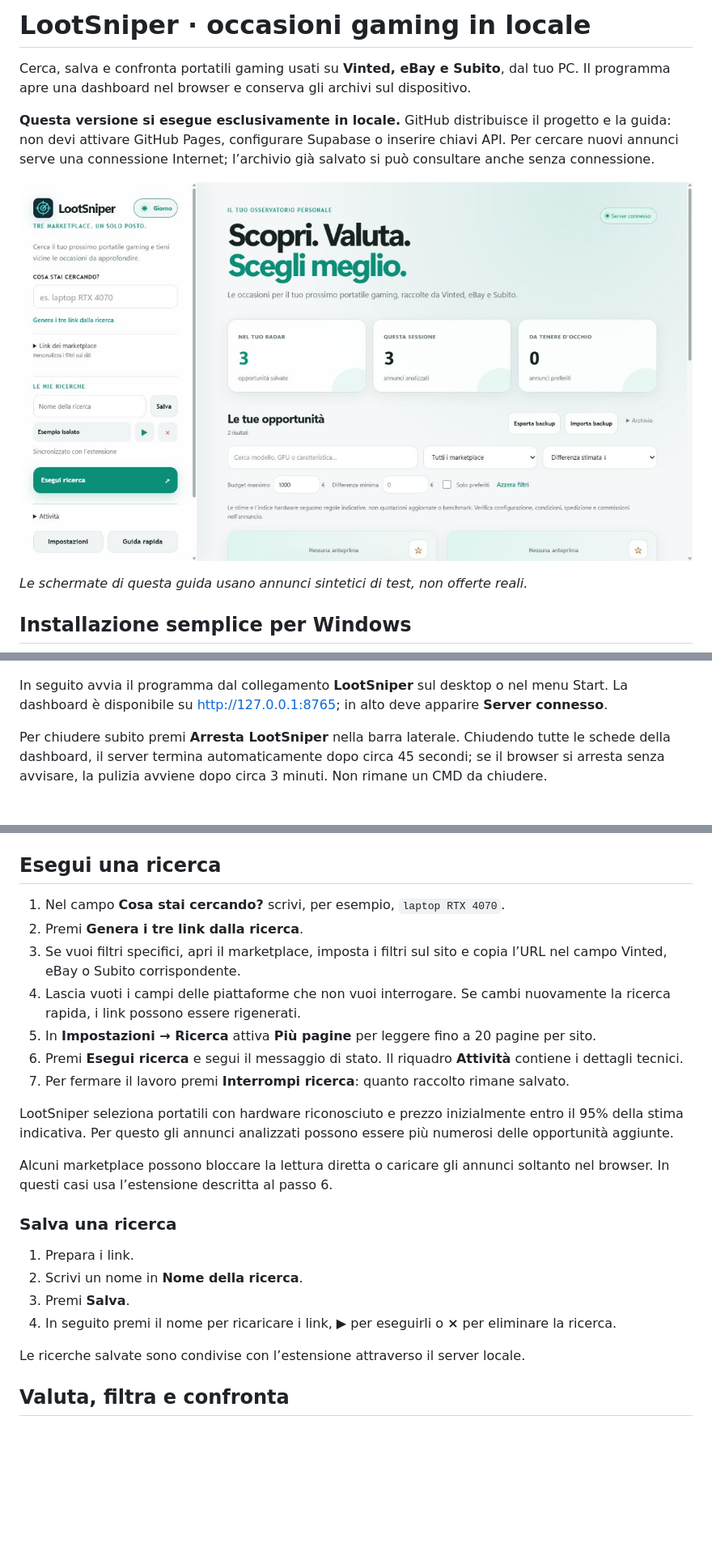
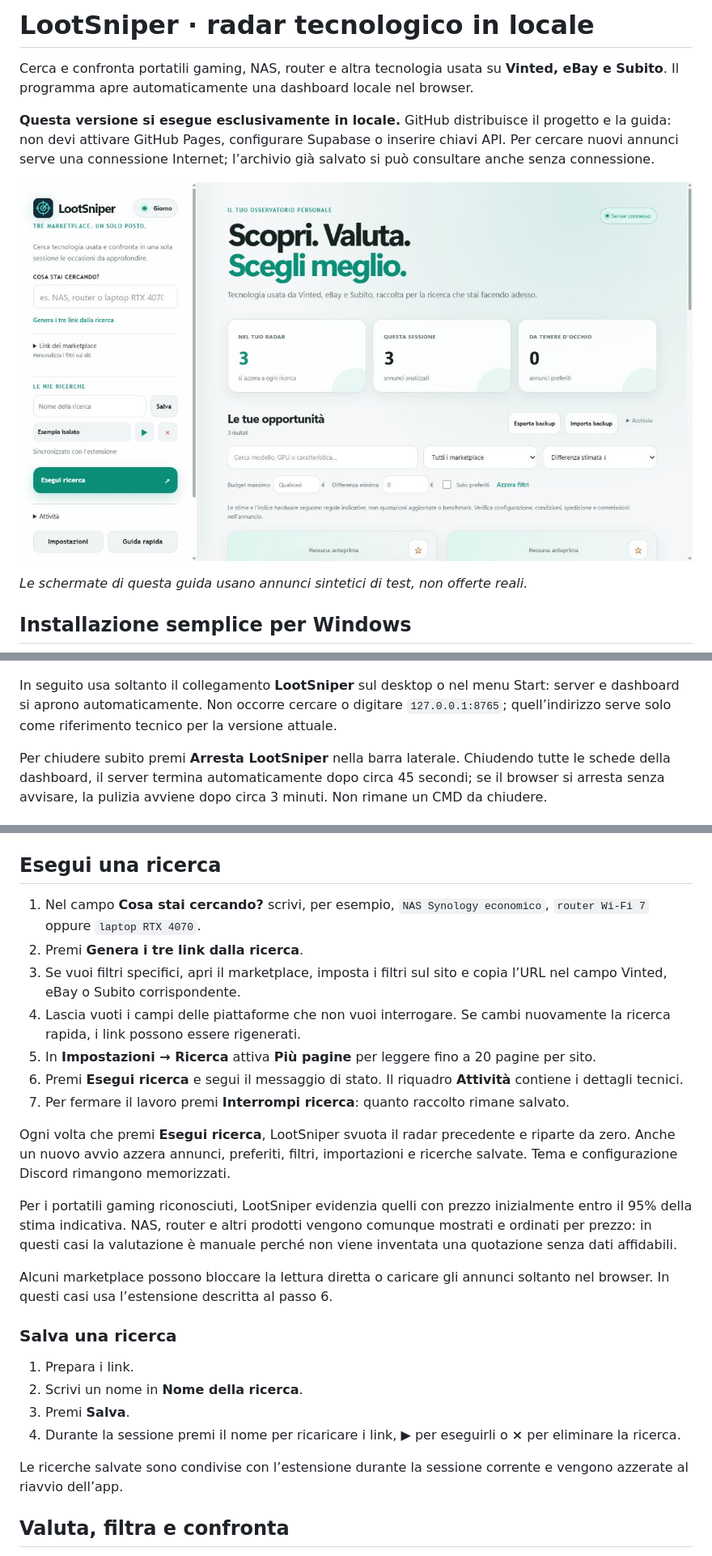
Before and after one commit to Fr3nK027/LootSniper, a Markdown page: README.md, 3 parts joined by grey strips. Shown at 81% size. Rendered like a GitHub page; pictures changed too: docs/images/dashboard.png; blank space fills up the shorter version.

Commit message:
Reset the radar for every search session

```diff
--- a/README.md
+++ b/README.md
@@ -1,6 +1,6 @@
-# LootSniper · occasioni gaming in locale
+# LootSniper · radar tecnologico in locale
 
-Cerca, salva e confronta portatili gaming usati su **Vinted, eBay e Subito**, dal tuo PC. Il programma apre una dashboard nel browser e conserva gli archivi sul dispositivo.
+Cerca e confronta portatili gaming, NAS, router e altra tecnologia usata su **Vinted, eBay e Subito**. Il programma apre automaticamente una dashboard locale nel browser.
 
 **Questa versione si esegue esclusivamente in locale.** GitHub distribuisce il progetto e la guida: non devi attivare GitHub Pages, configurare Supabase o inserire chiavi API. Per cercare nuovi annunci serve una connessione Internet; l’archivio già salvato si può consultare anche senza connessione.
 
@@ -40,7 +40,7 @@ Il pulsante **Giorno / Notte** accanto al logo cambia l’aspetto della dashboar
 
 ![Avvio guidato di LootSniper](docs/images/guida.png)
 
-In seguito avvia il programma dal collegamento **LootSniper** sul desktop o nel menu Start. La dashboard è disponibile su [http://127.0.0.1:8765](http://127.0.0.1:8765); in alto deve apparire **Server connesso**.
+In seguito usa soltanto il collegamento **LootSniper** sul desktop o nel menu Start: server e dashboard si aprono automaticamente. Non occorre cercare o digitare `127.0.0.1:8765`; quell’indirizzo serve solo come riferimento tecnico per la versione attuale.
 
 Per chiudere subito premi **Arresta LootSniper** nella barra laterale. Chiudendo tutte le schede della dashboard, il server termina automaticamente dopo circa 45 secondi; se il browser si arresta senza avvisare, la pulizia avviene dopo circa 3 minuti. Non rimane un CMD da chiudere.
 
@@ -64,7 +64,7 @@ Per la diagnostica con terminale visibile usa `python launcher.py` e chiudi con
 
 ## Esegui una ricerca
 
-1. Nel campo **Cosa stai cercando?** scrivi, per esempio, `laptop RTX 4070`.
+1. Nel campo **Cosa stai cercando?** scrivi, per esempio, `NAS Synology economico`, `router Wi-Fi 7` oppure `laptop RTX 4070`.
 2. Premi **Genera i tre link dalla ricerca**.
 3. Se vuoi filtri specifici, apri il marketplace, imposta i filtri sul sito e copia l’URL nel campo Vinted, eBay o Subito corrispondente.
 4. Lascia vuoti i campi delle piattaforme che non vuoi interrogare. Se cambi nuovamente la ricerca rapida, i link possono essere rigenerati.
@@ -72,7 +72,9 @@ Per la diagnostica con terminale visibile usa `python launcher.py` e chiudi con
 6. Premi **Esegui ricerca** e segui il messaggio di stato. Il riquadro **Attività** contiene i dettagli tecnici.
 7. Per fermare il lavoro premi **Interrompi ricerca**: quanto raccolto rimane salvato.
 
-LootSniper seleziona portatili con hardware riconosciuto e prezzo inizialmente entro il 95% della stima indicativa. Per questo gli annunci analizzati possono essere più numerosi delle opportunità aggiunte.
+Ogni volta che premi **Esegui ricerca**, LootSniper svuota il radar precedente e riparte da zero. Anche un nuovo avvio azzera annunci, preferiti, filtri, importazioni e ricerche salvate. Tema e configurazione Discord rimangono memorizzati.
+
+Per i portatili gaming riconosciuti, LootSniper evidenzia quelli con prezzo inizialmente entro il 95% della stima indicativa. NAS, router e altri prodotti vengono comunque mostrati e ordinati per prezzo: in questi casi la valutazione è manuale perché non viene inventata una quotazione senza dati affidabili.
 
 Alcuni marketplace possono bloccare la lettura diretta o caricare gli annunci soltanto nel browser. In questi casi usa l’estensione descritta al passo 6.
 
@@ -81,9 +83,9 @@ Alcuni marketplace possono bloccare la lettura diretta o caricare gli annunci so
 1. Prepara i link.
 2. Scrivi un nome in **Nome della ricerca**.
 3. Premi **Salva**.
-4. In seguito premi il nome per ricaricare i link, **▶** per eseguirli o **×** per eliminare la ricerca.
+4. Durante la sessione premi il nome per ricaricare i link, **▶** per eseguirli o **×** per eliminare la ricerca.
 
-Le ricerche salvate sono condivise con l’estensione attraverso il server locale.
+Le ricerche salvate sono condivise con l’estensione durante la sessione corrente e vengono azzerate al riavvio dell’app.
 
 ## Valuta, filtra e confronta
 
```
Also changed, not shown: other parts of README.md (+8 -8 lines), 9 other files.
